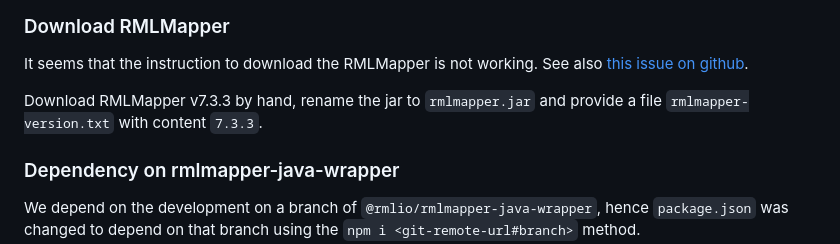
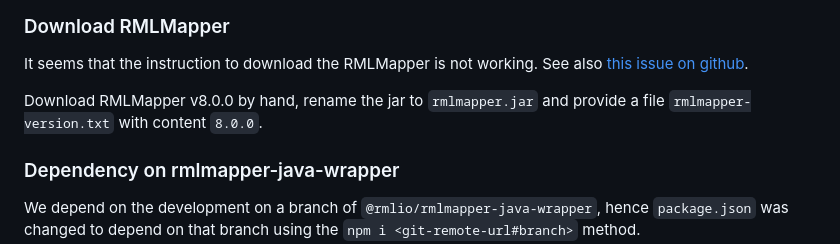
Before and after one commit to RMLio/rmlmapper-webapi-js, a Markdown page: README.md, the part around the change. Drawn GitHub-style.

Commit message:
instructions: use mapper v8.0.0

```diff
--- a/README.md
+++ b/README.md
@@ -31,7 +31,7 @@
 
 It seems that the instruction to download the RMLMapper is not working. See also [this issue on github](https://github.com/RMLio/rmlmapper-webapi-js/issues/24).
 
-Download RMLMapper v7.3.3 by hand, rename the jar to `rmlmapper.jar` and provide a file `rmlmapper-version.txt` with content `7.3.3`.
+Download RMLMapper v8.0.0 by hand, rename the jar to `rmlmapper.jar` and provide a file `rmlmapper-version.txt` with content `8.0.0`.
 
 ### Dependency on rmlmapper-java-wrapper
 
```
